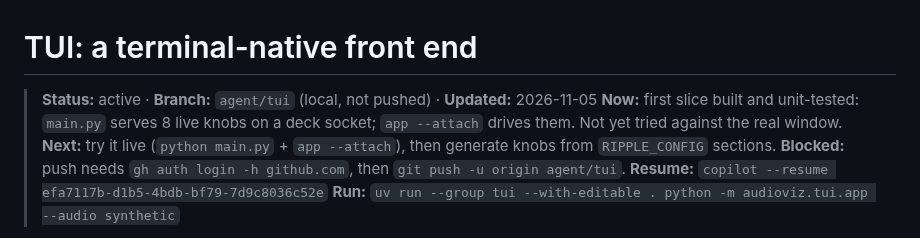
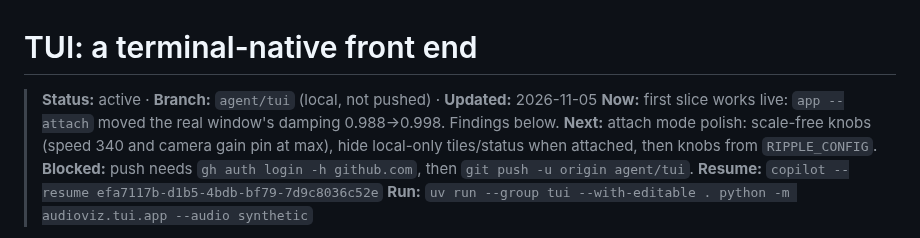
Before and after one commit to EternalGoldenBraid/AudioViz, a Markdown page: workstreams/tui.md, the part around the change. Drawn GitHub-style.

Commit message:
workstreams/tui: first slice verified live
Co-authored-by: Copilot <223556219+Copilot@users.noreply.github.com>

```diff
--- a/workstreams/tui.md
+++ b/workstreams/tui.md
@@ -1,8 +1,8 @@
 # TUI: a terminal-native front end
 
 > **Status:** active · **Branch:** `agent/tui` (local, not pushed) · **Updated:** 2026-11-05
-> **Now:** first slice built and unit-tested: `main.py` serves 8 live knobs on a deck socket; `app --attach` drives them. Not yet tried against the real window.
-> **Next:** try it live (`python main.py` + `app --attach`), then generate knobs from `RIPPLE_CONFIG` sections.
+> **Now:** first slice works live: `app --attach` moved the real window's damping 0.988→0.998. Findings below.
+> **Next:** attach mode polish: scale-free knobs (speed 340 and camera gain pin at max), hide local-only tiles/status when attached, then knobs from `RIPPLE_CONFIG`.
 > **Blocked:** push needs `gh auth login -h github.com`, then `git push -u origin agent/tui`.
 > **Resume:** `copilot --resume efa7117b-d1b5-4bdb-bf79-7d9c8036c52e`
 > **Run:** `uv run --group tui --with-editable . python -m audioviz.tui.app --audio synthetic`
```
